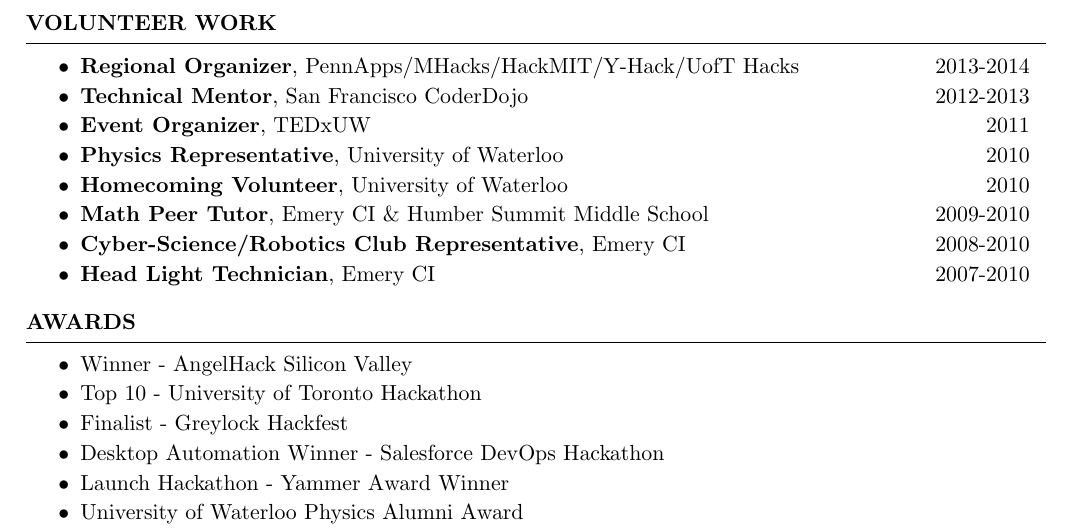
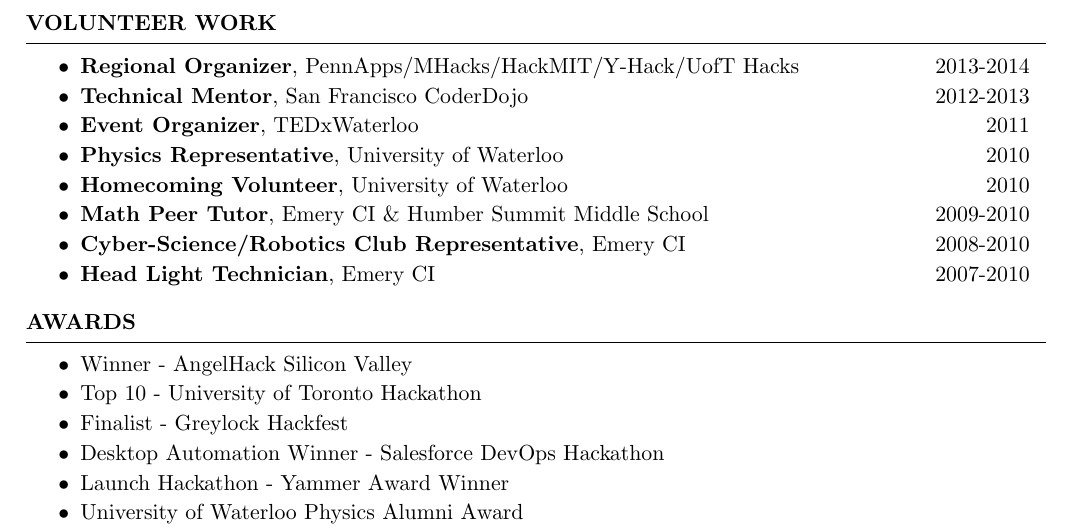
Before and after one commit to KartikTalwar/resume, a LaTeX CV (resume.tex): part of page 2 of 2, cut so that both start at the same text. Compiled offline with pdfLaTeX.

Commit message:
Clarified TEDx organization

```diff
--- a/resume.tex
+++ b/resume.tex
@@ -91,7 +91,7 @@
     \begin{rSubListing}
       \item {{\bfseries Regional Organizer}, PennApps/MHacks/HackMIT/Y-Hack/UofT Hacks \hfill 2013-2014}
       \item {{\bfseries Technical Mentor}, San Francisco CoderDojo \hfill 2012-2013}
-      \item {{\bfseries Event Organizer}, TEDxUW \hfill 2011}
+      \item {{\bfseries Event Organizer}, TEDxWaterloo \hfill 2011}
       \item {{\bfseries Physics Representative}, University of Waterloo \hfill 2010}
       \item {{\bfseries Homecoming Volunteer}, University of Waterloo \hfill 2010}
       \item {{\bfseries Math Peer Tutor}, Emery CI \& Humber Summit Middle School \hfill 2009-2010}
```
Also changed, not shown: resume.pdf.
